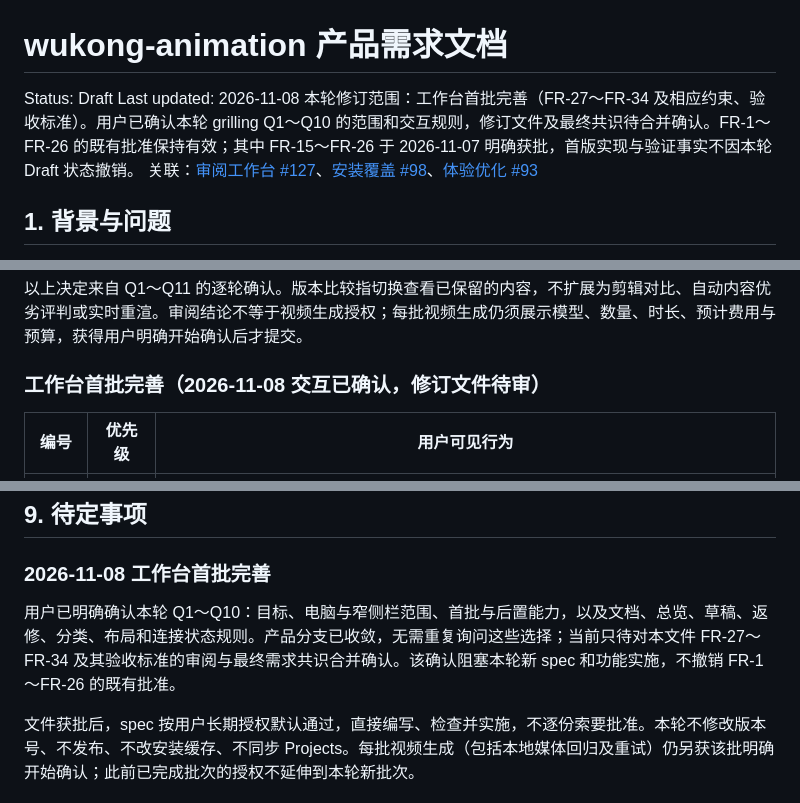
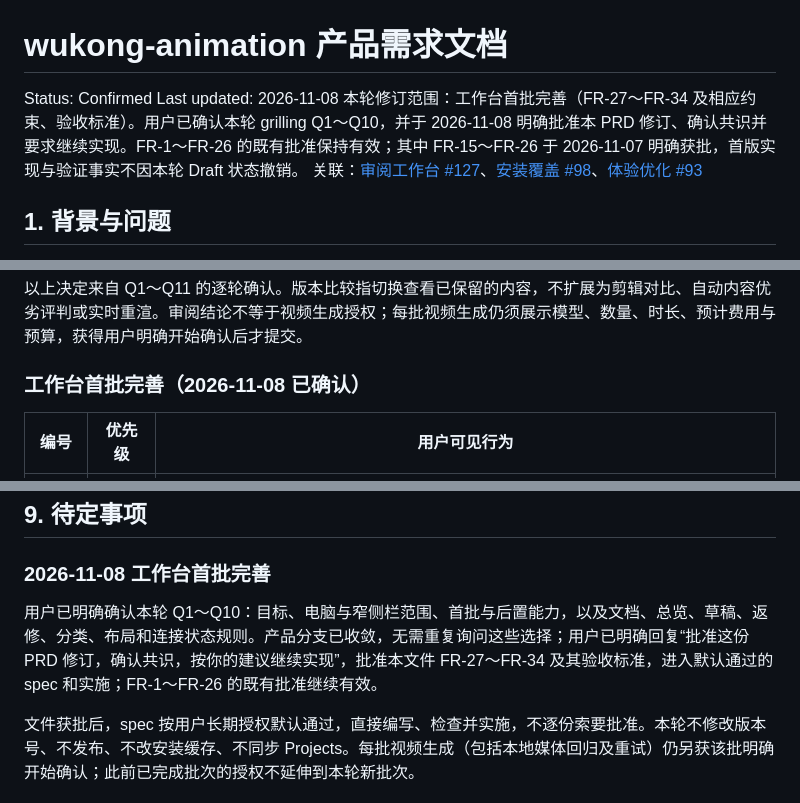
Before and after one commit to wukongnotnull/wukong-animation, a Markdown page: docs/wukong-code-project/prd.md, 3 parts joined by grey strips. Drawn GitHub-style.

Commit message:
docs(workbench): 记录首批完善 PRD 获批

```diff
--- a/docs/wukong-code-project/prd.md
+++ b/docs/wukong-code-project/prd.md
@@ -1,8 +1,8 @@
 # wukong-animation 产品需求文档
 
-Status: Draft
+Status: Confirmed
 Last updated: 2026-11-08
-本轮修订范围：工作台首批完善（FR-27～FR-34 及相应约束、验收标准）。用户已确认本轮 grilling Q1～Q10 的范围和交互规则，修订文件及最终共识待合并确认。FR-1～FR-26 的既有批准保持有效；其中 FR-15～FR-26 于 2026-11-07 明确获批，首版实现与验证事实不因本轮 Draft 状态撤销。
+本轮修订范围：工作台首批完善（FR-27～FR-34 及相应约束、验收标准）。用户已确认本轮 grilling Q1～Q10，并于 2026-11-08 明确批准本 PRD 修订、确认共识并要求继续实现。FR-1～FR-26 的既有批准保持有效；其中 FR-15～FR-26 于 2026-11-07 明确获批，首版实现与验证事实不因本轮 Draft 状态撤销。
 关联：[审阅工作台 #127](https://github.com/wukongnotnull/wukong-animation/issues/127)、[安装覆盖 #98](https://github.com/wukongnotnull/wukong-animation/issues/98)、[体验优化 #93](https://github.com/wukongnotnull/wukong-animation/issues/93)
 
 ## 1. 背景与问题
@@ -103,7 +103,7 @@ wukong-animation 面向通过代码制作动画短片的创作者，已经具备
 
 以上决定来自 Q1～Q11 的逐轮确认。版本比较指切换查看已保留的内容，不扩展为剪辑对比、自动内容优劣评判或实时重渲。审阅结论不等于视频生成授权；每批视频生成仍须展示模型、数量、时长、预计费用与预算，获得用户明确开始确认后才提交。
 
-### 工作台首批完善（2026-11-08 交互已确认，修订文件待审）
+### 工作台首批完善（2026-11-08 已确认）
 
 | 编号 | 优先级 | 用户可见行为 |
 | --- | --- | --- |
@@ -231,7 +231,7 @@ FR-8 的建议验收：声轨提交记录包含开场与各段落的实际审听
 
 ### 2026-11-08 工作台首批完善
 
-用户已明确确认本轮 Q1～Q10：目标、电脑与窄侧栏范围、首批与后置能力，以及文档、总览、草稿、返修、分类、布局和连接状态规则。产品分支已收敛，无需重复询问这些选择；当前只待对本文件 FR-27～FR-34 及其验收标准的审阅与最终需求共识合并确认。该确认阻塞本轮新 spec 和功能实施，不撤销 FR-1～FR-26 的既有批准。
+用户已明确确认本轮 Q1～Q10：目标、电脑与窄侧栏范围、首批与后置能力，以及文档、总览、草稿、返修、分类、布局和连接状态规则。产品分支已收敛，无需重复询问这些选择；用户已明确回复“批准这份 PRD 修订，确认共识，按你的建议继续实现”，批准本文件 FR-27～FR-34 及其验收标准，进入默认通过的 spec 和实施；FR-1～FR-26 的既有批准继续有效。
 
 文件获批后，spec 按用户长期授权默认通过，直接编写、检查并实施，不逐份索要批准。本轮不修改版本号、不发布、不改安装缓存、不同步 Projects。每批视频生成（包括本地媒体回归及重试）仍另获该批明确开始确认；此前已完成批次的授权不延伸到本轮新批次。
 
```
Also changed, not shown: other parts of docs/wukong-code-project/prd.md (+1 -0 lines).
